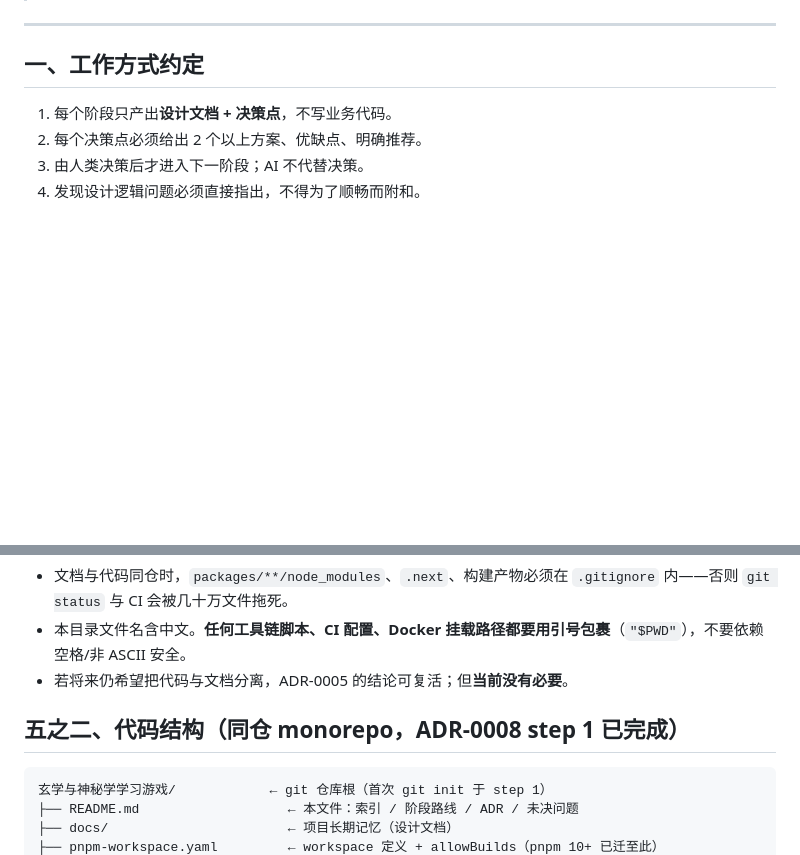
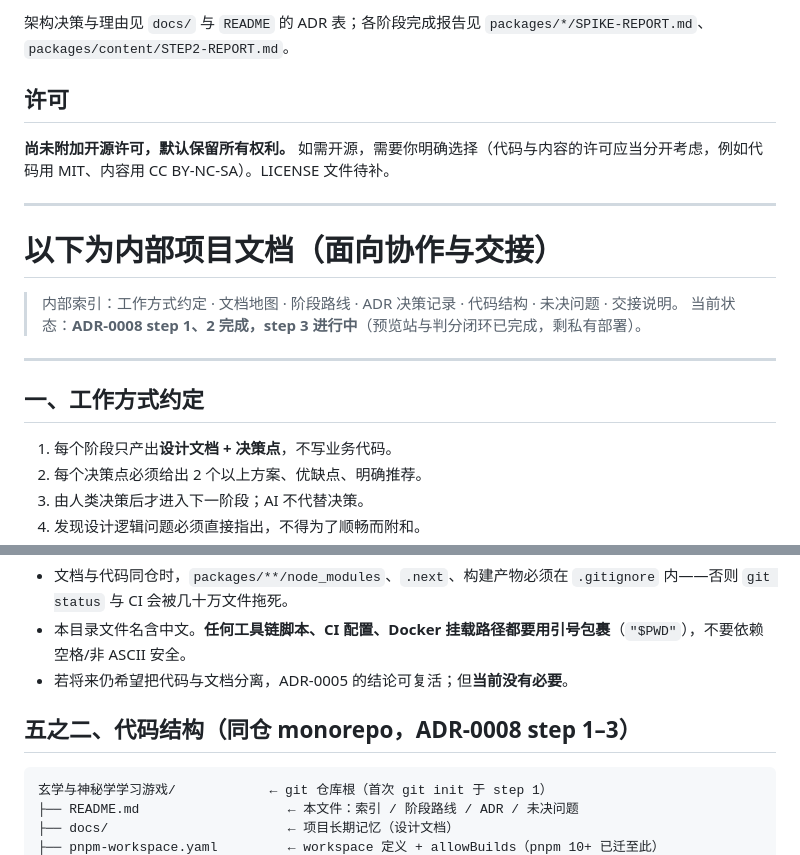
Before and after one commit to JeremyThierryChan/Esotericism, a Markdown page: README.md, 2 parts joined by grey strips. Drawn GitHub-style; blank space fills up the shorter version.

````diff
--- a/README.md
+++ b/README.md
@@ -6,3 +61,15 @@
+架构决策与理由见 `docs/` 与 `README` 的 ADR 表；各阶段完成报告见 `packages/*/SPIKE-REPORT.md`、`packages/content/STEP2-REPORT.md`。
+
+## 许可
+
+**尚未附加开源许可，默认保留所有权利。** 如需开源，需要你明确选择（代码与内容的许可应当分开考虑，例如代码用 MIT、内容用 CC BY-NC-SA）。LICENSE 文件待补。
+
+---
+
+# 以下为内部项目文档（面向协作与交接）
+
+> 内部索引：工作方式约定 · 文档地图 · 阶段路线 · ADR 决策记录 · 代码结构 · 未决问题 · 交接说明。
+> 当前状态：**ADR-0008 step 1、2 完成，step 3 进行中**（预览站与判分闭环已完成，剩私有部署）。
 
 ---
 
@@ -163,7 +230,7 @@ V1.0  UI / 前端                                     ⬜
 - 本目录文件名含中文。**任何工具链脚本、CI 配置、Docker 挂载路径都要用引号包裹**（`"$PWD"`），不要依赖空格/非 ASCII 安全。
 - 若将来仍希望把代码与文档分离，ADR-0005 的结论可复活；但**当前没有必要**。
 
-## 五之二、代码结构（同仓 monorepo，ADR-0008 step 1 已完成）
+## 五之二、代码结构（同仓 monorepo，ADR-0008 step 1–3）
 
 ```
 玄学与神秘学学习游戏/            ← git 仓库根（首次 git init 于 step 1）
````
Also changed, not shown: other parts of README.md (+58 -3 lines).
